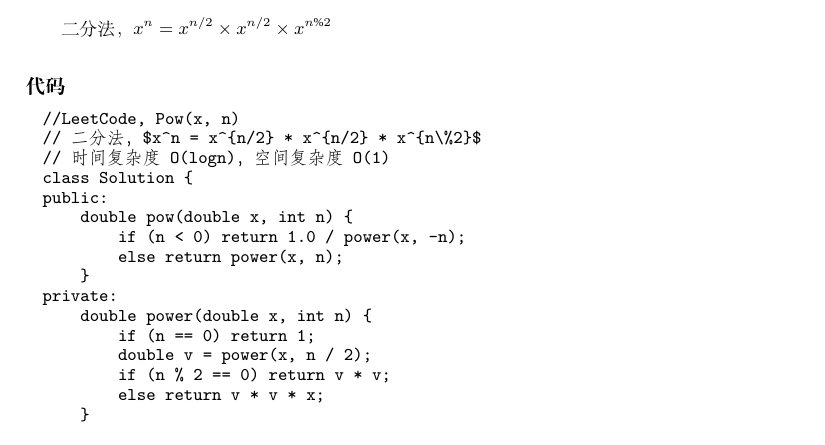
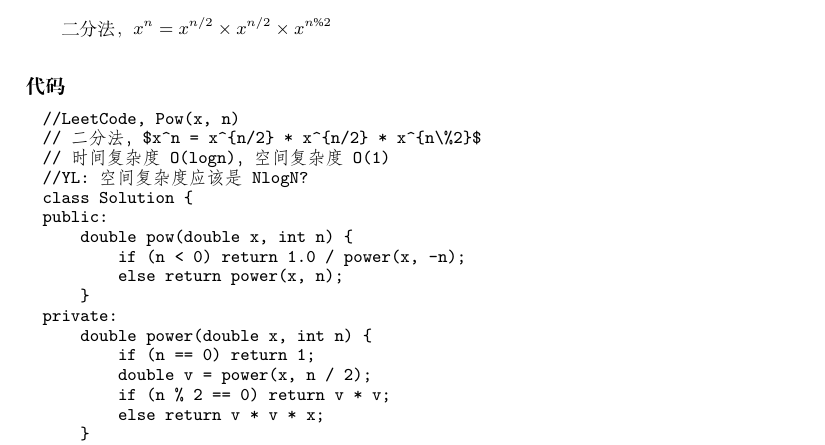
Before and after one commit to yonglipdx/coursera, a LaTeX thesis (lctex/leetcode-cpp.tex, which reads lctex/chapDivideAndConquer.tex): part of page 191 of 247, cut so that both start at the same text. Compiled offline with XeLaTeX; a missing font is replaced by an installed copy or a similar font.

Commit message:
comment on space complexity in recursion

```diff
--- a/lctex/chapDivideAndConquer.tex
+++ b/lctex/chapDivideAndConquer.tex
@@ -18,6 +18,7 @@ Implement pow(x, n).
 //LeetCode, Pow(x, n)
 // 二分法，$x^n = x^{n/2} * x^{n/2} * x^{n\%2}$
 // 时间复杂度O(logn)，空间复杂度O(1)
+//YL: 空间复杂度应该是 NlogN?
 class Solution {
 public:
     double pow(double x, int n) {
```
